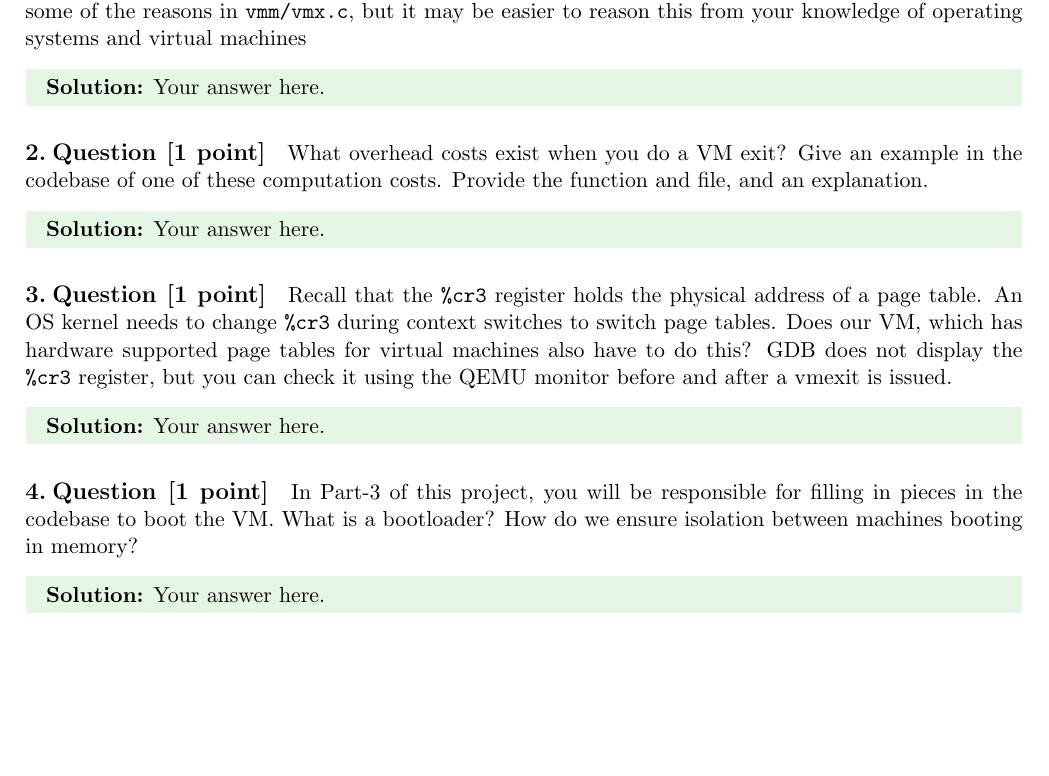
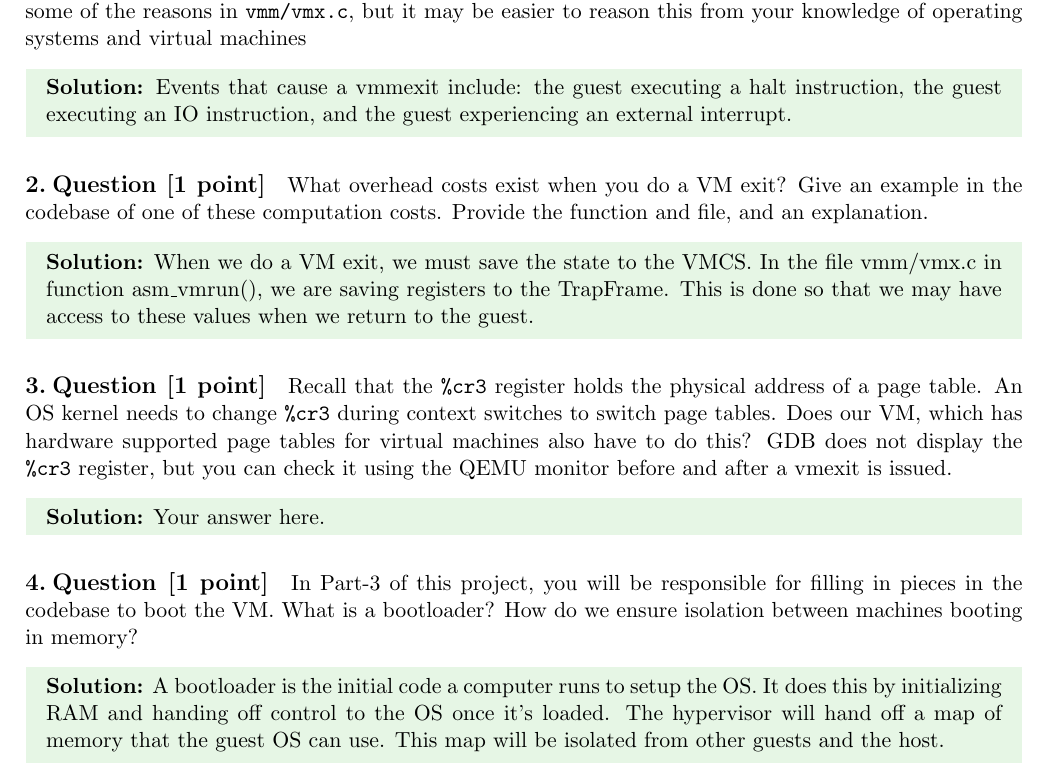
Before and after one commit to connorw960/virtualization, a LaTeX document (prelabs/prelab3.tex): part of the page, cut so that both start at the same text, the shorter picture padded with empty space. Compiled offline with pdfLaTeX.

Commit message:
first draft prelab

```diff
--- a/prelabs/prelab3.tex
+++ b/prelabs/prelab3.tex
@@ -53,7 +53,7 @@
 Name 3 different events that might cause a vmexit. You can look through some of the reasons in \texttt{vmm/vmx.c}, but it may be easier to reason this from your knowledge of operating systems and virtual machines
 
 \begin{solution}
-Your answer here.
+Events that cause a vmmexit include: the guest executing a halt instruction, the guest executing an IO instruction, and the guest experiencing an external interrupt.
 \end{solution}
 
 
@@ -62,7 +62,7 @@ Your answer here.
 What overhead costs exist when you do a VM exit? Give an example in the codebase of one of these computation costs. Provide the function and file, and an explanation.
 
 \begin{solution}
-Your answer here.
+When we do a VM exit, we must save the state to the VMCS. In the file vmm/vmx.c in function asm\_vmrun(), we are saving registers to the TrapFrame. This is done so that we may have access to these values when we return to the guest.
 \end{solution}
 
 
@@ -80,7 +80,7 @@ Your answer here.
 In Part-3 of this project, you will be responsible for filling in pieces in the codebase to boot the VM. What is a bootloader? How do we ensure isolation between machines booting in memory?
 
 \begin{solution}
-Your answer here.
+A bootloader is the initial code a computer runs to setup the OS. It does this by initializing RAM and handing off control to the OS once it's loaded. The hypervisor will hand off a map of memory that the guest OS can use. This map will be isolated from other guests and the host.
 \end{solution}
 
 
```
